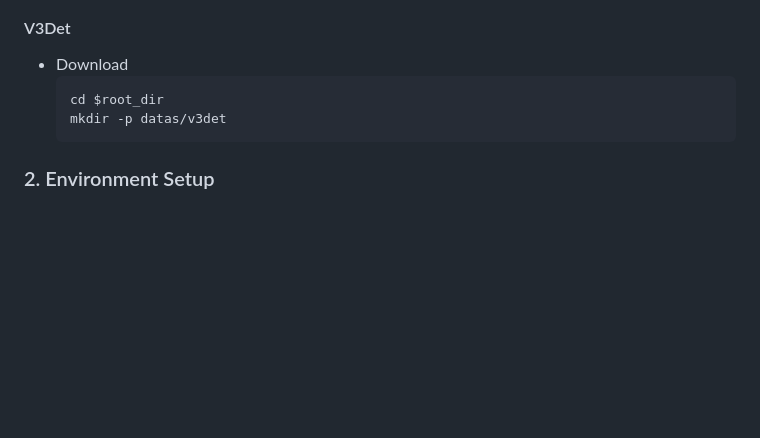
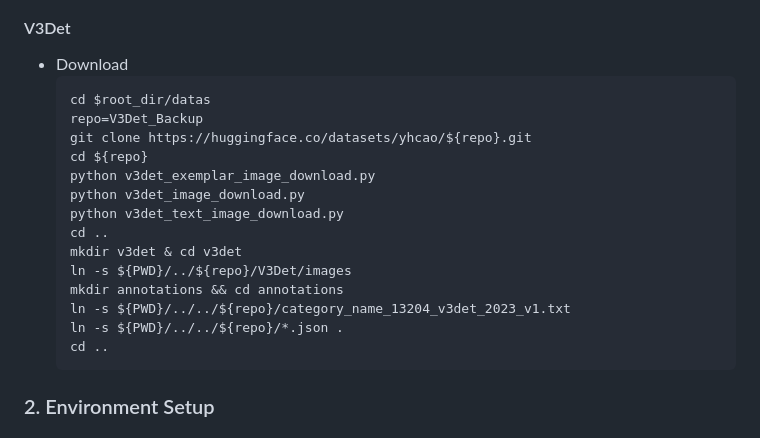
Before and after one commit to QM-IPAlab/FlowOVD, a Markdown page: README.md, the part around the change. Drawn GitHub-style; blank space fills up the shorter version.

````diff
--- a/README.md
+++ b/README.md
@@ -90,8 +90,20 @@ Coming soon ;)
 #### V3Det
 * Download
   ```bash
-  cd $root_dir
-  mkdir -p datas/v3det
+  cd $root_dir/datas
+  repo=V3Det_Backup
+  git clone https://huggingface.co/datasets/yhcao/${repo}.git
+  cd ${repo}
+  python v3det_exemplar_image_download.py
+  python v3det_image_download.py
+  python v3det_text_image_download.py
+  cd ..
+  mkdir v3det & cd v3det
+  ln -s ${PWD}/../${repo}/V3Det/images
+  mkdir annotations && cd annotations
+  ln -s ${PWD}/../../${repo}/category_name_13204_v3det_2023_v1.txt
+  ln -s ${PWD}/../../${repo}/*.json .
+  cd ..
   ```
 
 ### 2. Environment Setup
````
